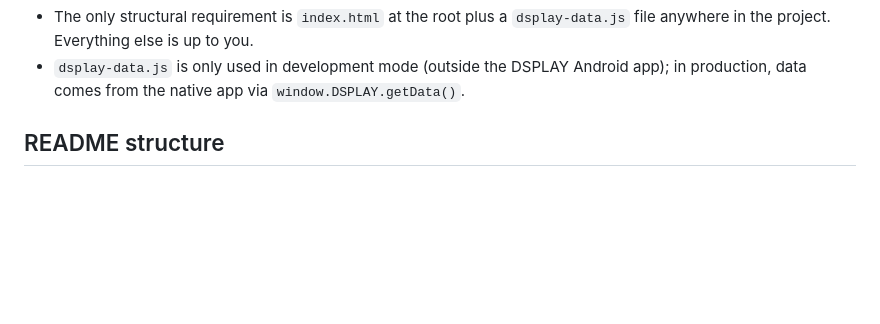
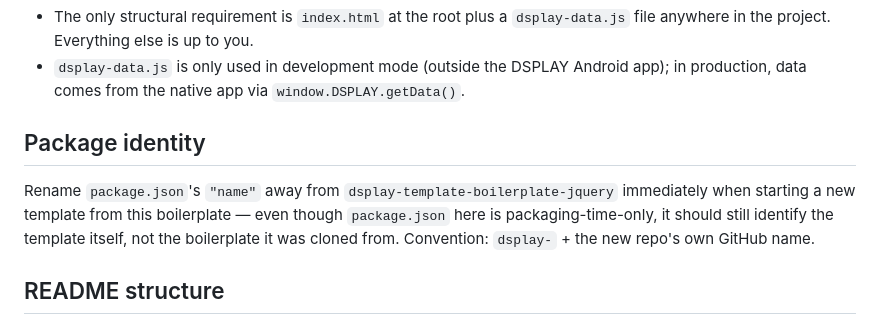
Before and after one commit to dsplay/template-boilerplate-jquery, a Markdown page: AGENTS.md, the part around the change. Rendered like a GitHub page; blank space fills up the shorter version.

Commit message:
📝 document the package.json name convention in AGENTS.md
Same convention as the React boilerplate - package.json's name should
identify the template, not the boilerplate it was cloned from.

```diff
--- a/AGENTS.md
+++ b/AGENTS.md
@@ -35,6 +35,12 @@ scripts/.vendored-versions.json     <- tracks the currently-vendored version of
   Everything else is up to you.
 - `dsplay-data.js` is only used in development mode (outside the DSPLAY Android app); in production, data comes
   from the native app via `window.DSPLAY.getData()`.
+
+## Package identity
+
+Rename `package.json`'s `"name"` away from `dsplay-template-boilerplate-jquery` immediately when starting a new
+template from this boilerplate — even though `package.json` here is packaging-time-only, it should still identify
+the template itself, not the boilerplate it was cloned from. Convention: `dsplay-` + the new repo's own GitHub name.
 
 ## README structure
 
```
